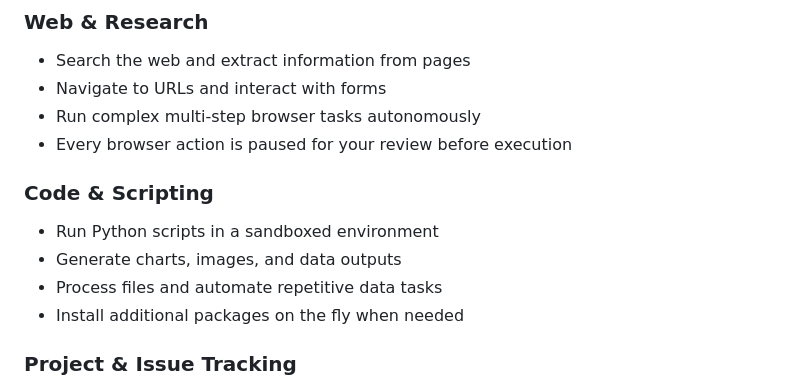
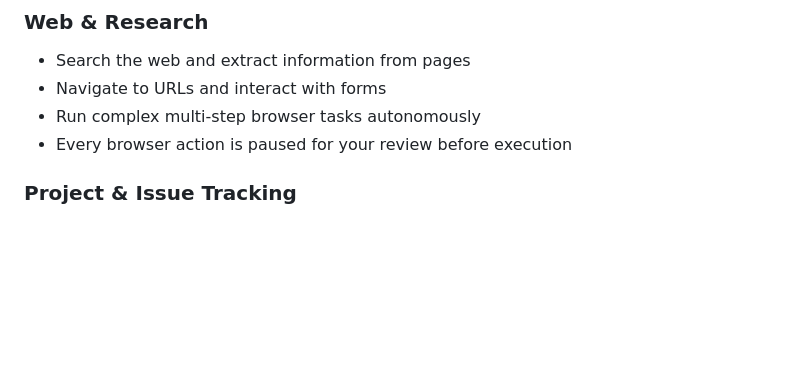
Before and after one commit to mkflyamd/aigator-releases, a Markdown page: README.md, the part around the change. Drawn GitHub-style; blank space fills up the shorter version.

Commit message:
Update README.md
Update README v1.1

```diff
--- a/README.md
+++ b/README.md
@@ -38,12 +38,6 @@ An **Integrated Work Environment** connects your apps, data, and AI in one unifi
 - Navigate to URLs and interact with forms
 - Run complex multi-step browser tasks autonomously
 - Every browser action is paused for your review before execution
-
-### Code & Scripting
-- Run Python scripts in a sandboxed environment
-- Generate charts, images, and data outputs
-- Process files and automate repetitive data tasks
-- Install additional packages on the fly when needed
 
 ### Project & Issue Tracking
 - **Jira** — Search issues, create tickets, add comments, transition statuses, and log time
```
